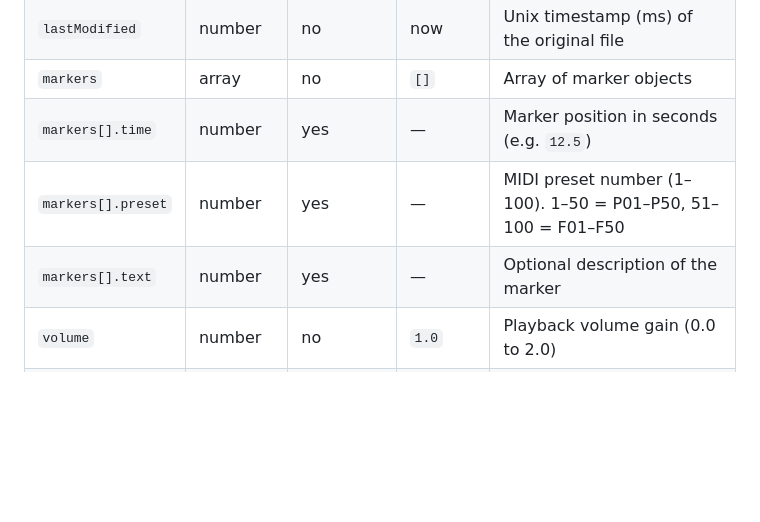
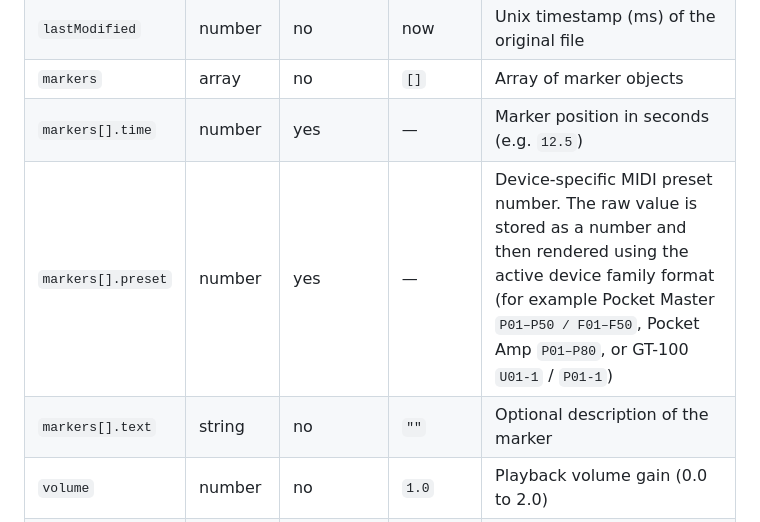
Before and after one commit to hnikolov/audio-events-midi, a Markdown page: AEM-FORMAT.md, the part around the change. Rendered like a GitHub page; blank space fills up the shorter version.

Commit message:
docs: clarify device-aware preset formatting and remove temp debug check

```diff
--- a/AEM-FORMAT.md
+++ b/AEM-FORMAT.md
@@ -88,8 +88,8 @@ The metadata block is a UTF-8 JSON object with the following fields:
 | `lastModified`   | number         | no       | now     | Unix timestamp (ms) of the original file |
 | `markers`        | array          | no       | `[]`    | Array of marker objects |
 | `markers[].time` | number         | yes      | —       | Marker position in seconds (e.g. `12.5`) |
-| `markers[].preset` | number       | yes      | —       | MIDI preset number (1–100). 1–50 = P01–P50, 51–100 = F01–F50 |
-| `markers[].text` | number         | yes      | —       | Optional description of the marker |
+| `markers[].preset` | number       | yes      | —       | Device-specific MIDI preset number. The raw value is stored as a number and then rendered using the active device family format (for example Pocket Master `P01–P50 / F01–F50`, Pocket Amp `P01–P80`, or GT-100 `U01-1` / `P01-1`) |
+| `markers[].text` | string         | no       | `""`   | Optional description of the marker |
 | `volume`         | number         | no       | `1.0`   | Playback volume gain (0.0 to 2.0) |
 | `speed`          | number         | no       | `1.0`   | Playback speed (e.g. `0.8`, `1.0`, `1.5`) |
 | `eq`             | object         | no       | `0,0,0` | 3-band equalizer settings |
```
